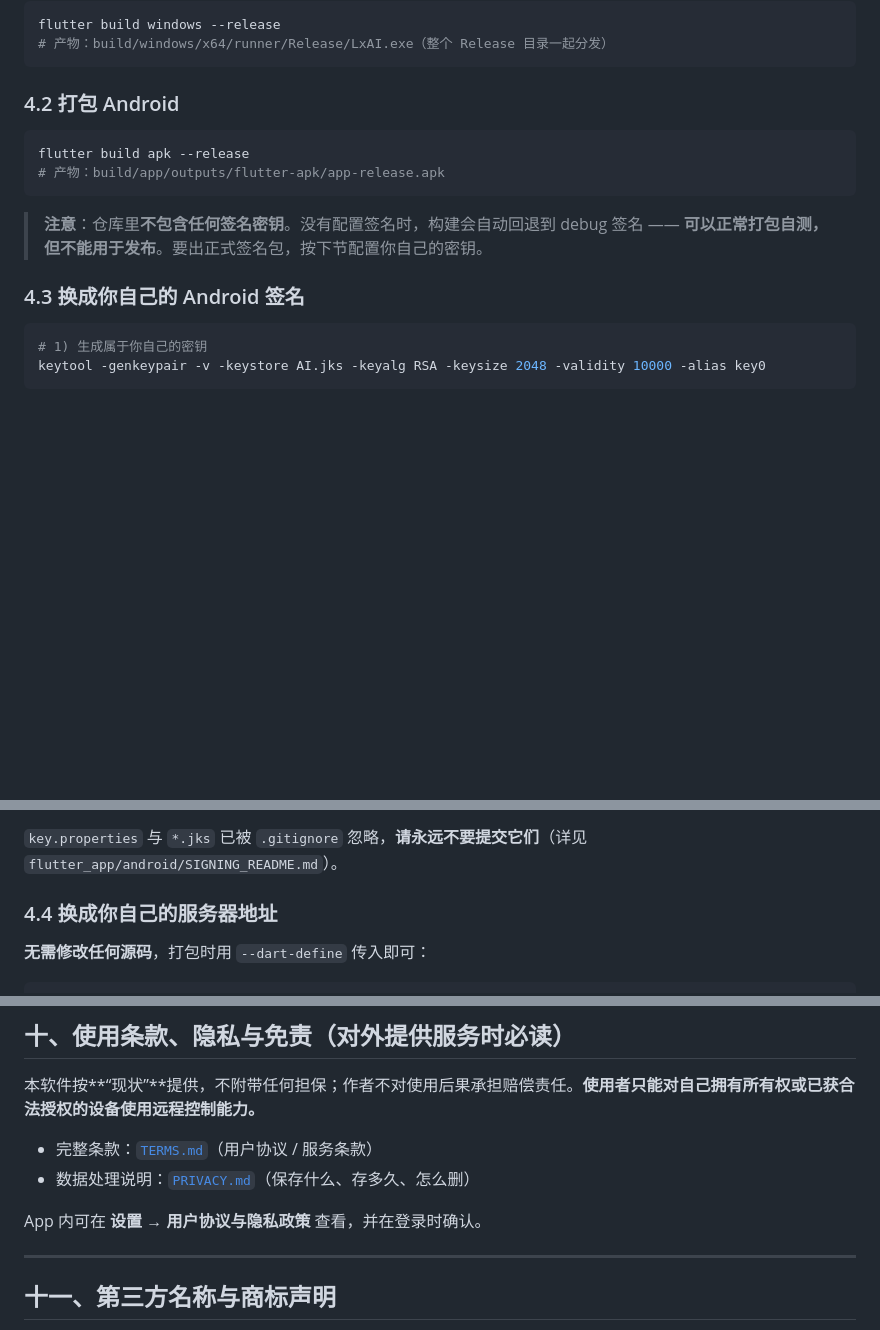
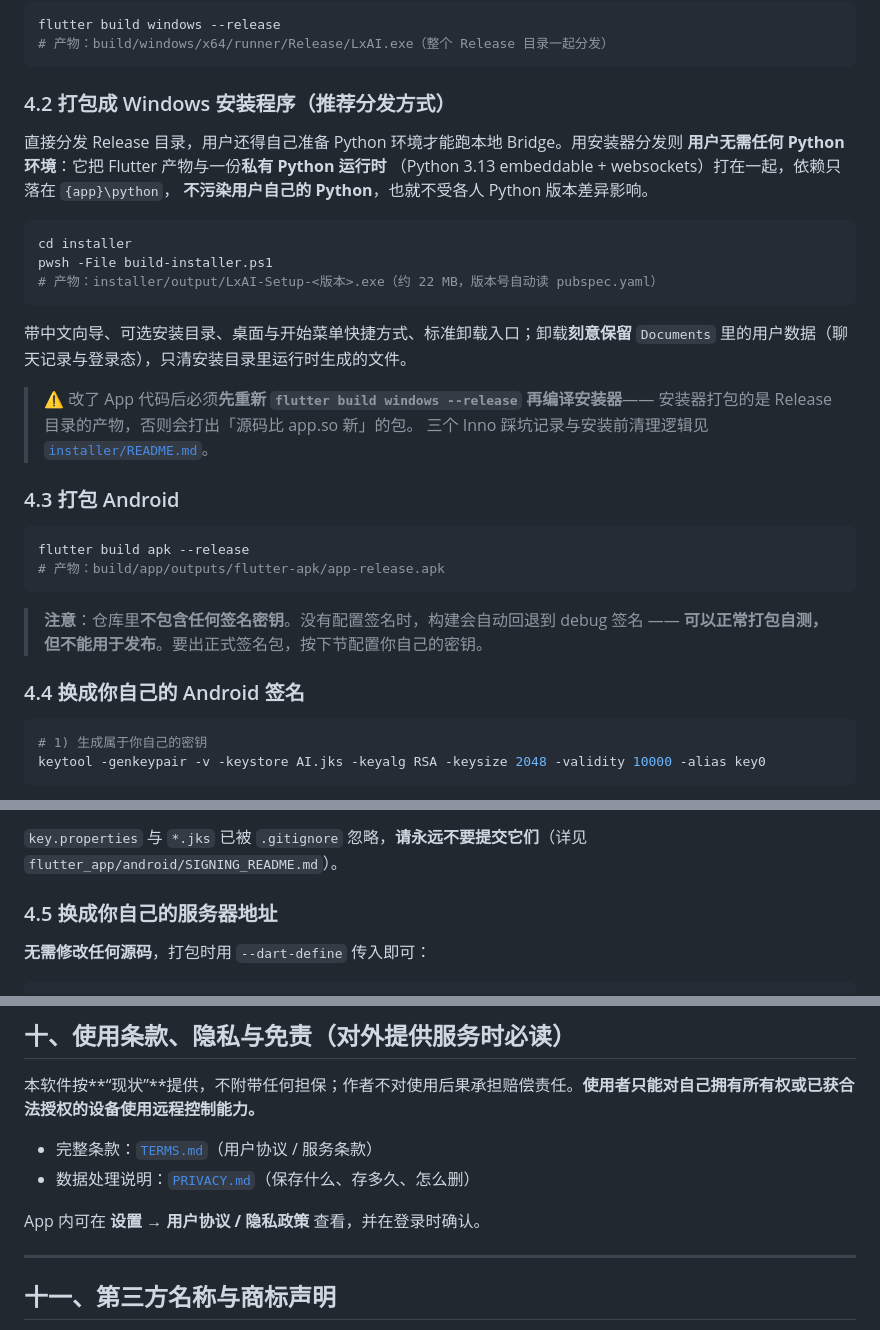
Before and after one commit to lx00924-lx/flutter-app, a Markdown page: README.md, 3 parts joined by grey strips. Rendered like a GitHub page; blank space fills up the shorter version.

````diff
--- a/README.md
+++ b/README.md
@@ -73,7 +74,27 @@ flutter build windows --release
 # 产物：build/windows/x64/runner/Release/LxAI.exe（整个 Release 目录一起分发）
 ```
 
-### 4.2 打包 Android
+### 4.2 打包成 Windows 安装程序（推荐分发方式）
+
+直接分发 Release 目录，用户还得自己准备 Python 环境才能跑本地 Bridge。用安装器分发则
+**用户无需任何 Python 环境**：它把 Flutter 产物与一份**私有 Python 运行时**
+（Python 3.13 embeddable + websockets）打在一起，依赖只落在 `{app}\python`，
+**不污染用户自己的 Python**，也就不受各人 Python 版本差异影响。
+
+```powershell
+cd installer
+pwsh -File build-installer.ps1
+# 产物：installer/output/LxAI-Setup-<版本>.exe（约 22 MB，版本号自动读 pubspec.yaml）
+```
+
+带中文向导、可选安装目录、桌面与开始菜单快捷方式、标准卸载入口；卸载**刻意保留**
+`Documents` 里的用户数据（聊天记录与登录态），只清安装目录里运行时生成的文件。
+
+> ⚠️ 改了 App 代码后必须**先重新 `flutter build windows --release` 再编译安装器**——
+> 安装器打包的是 Release 目录的产物，否则会打出「源码比 app.so 新」的包。
+> 三个 Inno 踩坑记录与安装前清理逻辑见 [`installer/README.md`](./installer/README.md)。
+
+### 4.3 打包 Android
 
 ```bash
 flutter build apk --release
@@ -83,7 +104,7 @@ flutter build apk --release
 > **注意**：仓库里**不包含任何签名密钥**。没有配置签名时，构建会自动回退到 debug 签名
 > —— **可以正常打包自测，但不能用于发布**。要出正式签名包，按下节配置你自己的密钥。
 
-### 4.3 换成你自己的 Android 签名
+### 4.4 换成你自己的 Android 签名
 
 ```bash
 # 1) 生成属于你自己的密钥
@@ -104,7 +125,7 @@ storeFile=AI.jks
 
 `key.properties` 与 `*.jks` 已被 `.gitignore` 忽略，**请永远不要提交它们**（详见 `flutter_app/android/SIGNING_README.md`）。
 
-### 4.4 换成你自己的服务器地址
+### 4.5 换成你自己的服务器地址
 
 **无需修改任何源码**，打包时用 `--dart-define` 传入即可：
 
@@ -218,7 +260,7 @@ Apache-2.0 第 6 条明确：**本许可不授予任何商标权**——不得
 - 完整条款：[`TERMS.md`](./TERMS.md)（用户协议 / 服务条款）
 - 数据处理说明：[`PRIVACY.md`](./PRIVACY.md)（保存什么、存多久、怎么删）
 
-App 内可在 **设置 → 用户协议与隐私政策** 查看，并在登录时确认。
+App 内可在 **设置 → 用户协议 / 隐私政策** 查看，并在登录时确认。
 
 ---
 
````
Also changed, not shown: other parts of README.md (+29 -7 lines).
